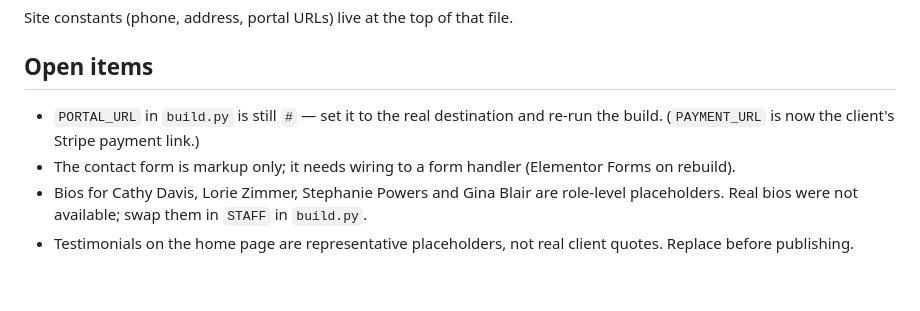
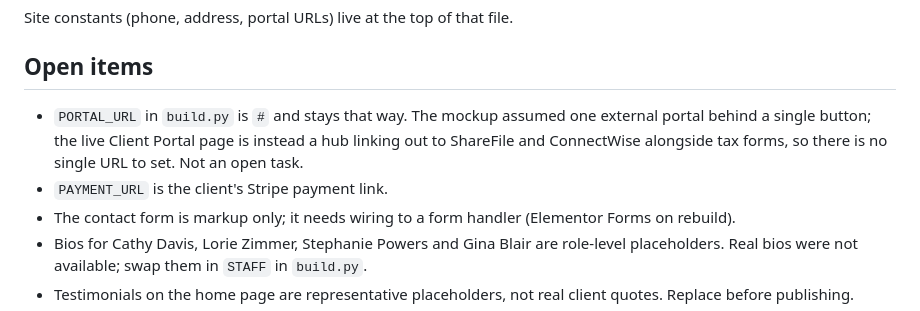
Before and after one commit to twhittle/wp-bishop, a Markdown page: README.md, the part around the change. Drawn GitHub-style; blank space fills up the shorter version.

```diff
--- a/README.md
+++ b/README.md
@@ -82,8 +82,11 @@ Site constants (phone, address, portal URLs) live at the top of that file.
 
 ## Open items
 
-- `PORTAL_URL` in `build.py` is still `#` — set it to the real destination and
-  re-run the build. (`PAYMENT_URL` is now the client's Stripe payment link.)
+- `PORTAL_URL` in `build.py` is `#` and stays that way. The mockup assumed one
+  external portal behind a single button; the live Client Portal page is instead
+  a hub linking out to ShareFile and ConnectWise alongside tax forms, so there
+  is no single URL to set. Not an open task.
+- `PAYMENT_URL` is the client's Stripe payment link.
 - The contact form is markup only; it needs wiring to a form handler (Elementor
   Forms on rebuild).
 - Bios for Cathy Davis, Lorie Zimmer, Stephanie Powers and Gina Blair are
```
Also changed, not shown: DEPLOY.md (+4 -2 lines).
